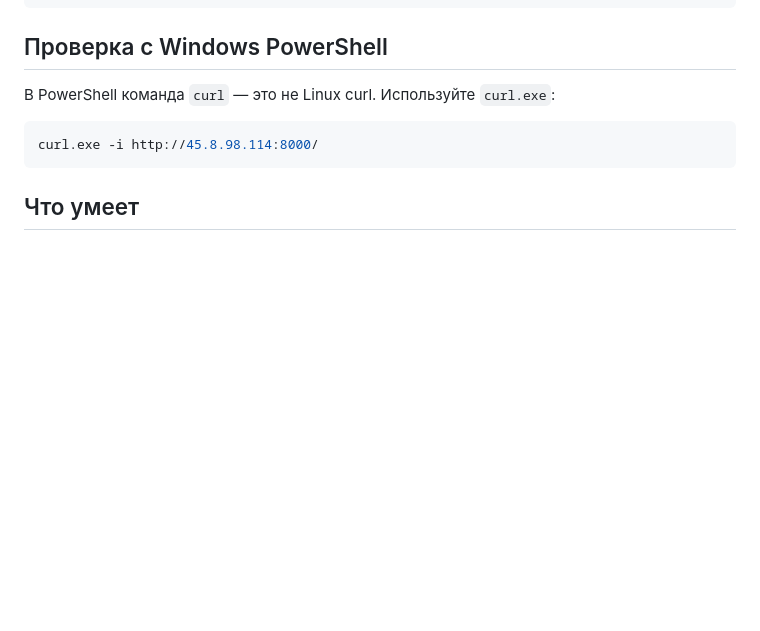
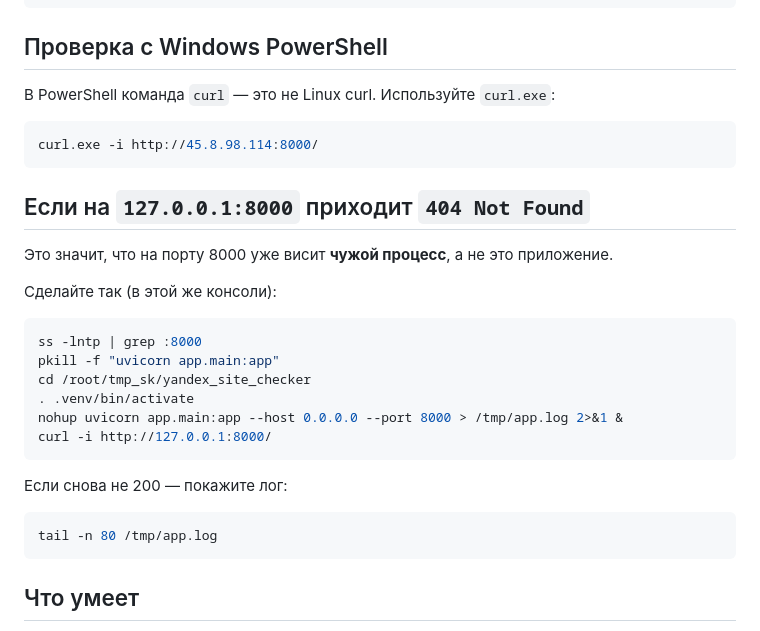
Before and after one commit to Icsar1/Yandex_site_checker-2.0, a Markdown page: README.md, the part around the change. GitHub-like rendering; blank space fills up the shorter version.

Commit message:
docs: add 404 troubleshooting for wrong process on port 8000

````diff
--- a/README.md
+++ b/README.md
@@ -65,6 +65,27 @@ pkill -f "uvicorn app.main:app"
 curl.exe -i http://45.8.98.114:8000/
 ```
 
+
+## Если на `127.0.0.1:8000` приходит `404 Not Found`
+Это значит, что на порту 8000 уже висит **чужой процесс**, а не это приложение.
+
+Сделайте так (в этой же консоли):
+
+```bash
+ss -lntp | grep :8000
+pkill -f "uvicorn app.main:app"
+cd /root/tmp_sk/yandex_site_checker
+. .venv/bin/activate
+nohup uvicorn app.main:app --host 0.0.0.0 --port 8000 > /tmp/app.log 2>&1 &
+curl -i http://127.0.0.1:8000/
+```
+
+Если снова не 200 — покажите лог:
+
+```bash
+tail -n 80 /tmp/app.log
+```
+
 ## Что умеет
 - Форма на `/` (ниша, регион, бюджет, цель).
 - Генерация PDF на `/generate`.
````
